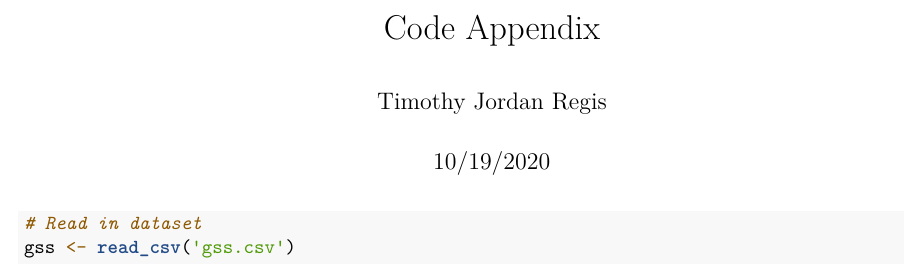
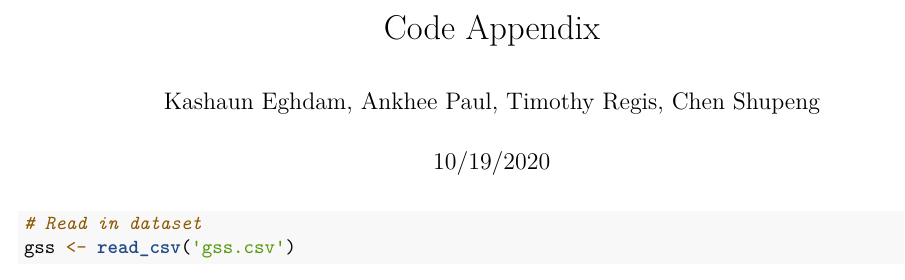
Before and after one commit to ankheepaul/ps3, an R Markdown document (STA304PS3CodeAppendix.Rmd): part of page 1 of 3, cut so that both start at the same text. Rendered offline with R 4.5, knitr and Pandoc, then LaTeX, with nearby package versions; some code elsewhere in the file could not run offline.

Commit message:
Update STA304PS3CodeAppendix.Rmd

```diff
--- a/STA304PS3CodeAppendix.Rmd
+++ b/STA304PS3CodeAppendix.Rmd
@@ -1,7 +1,7 @@
 ---
 title: "Code Appendix
 "
-author: "Timothy Jordan Regis"
+author: "Kashaun Eghdam, Ankhee Paul, Timothy Regis, Chen Shupeng"
 date: "10/19/2020"
 output: pdf_document
 ---
```
